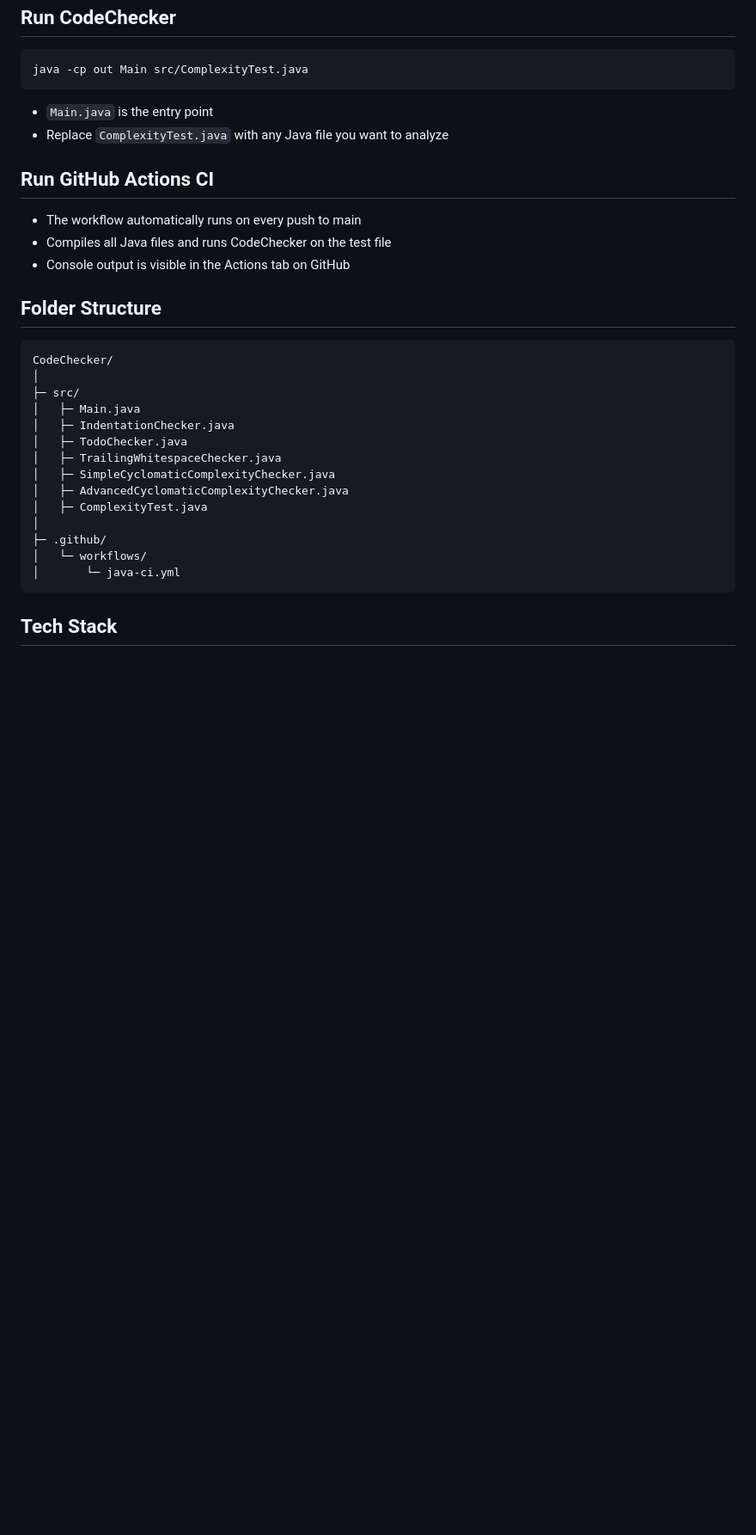
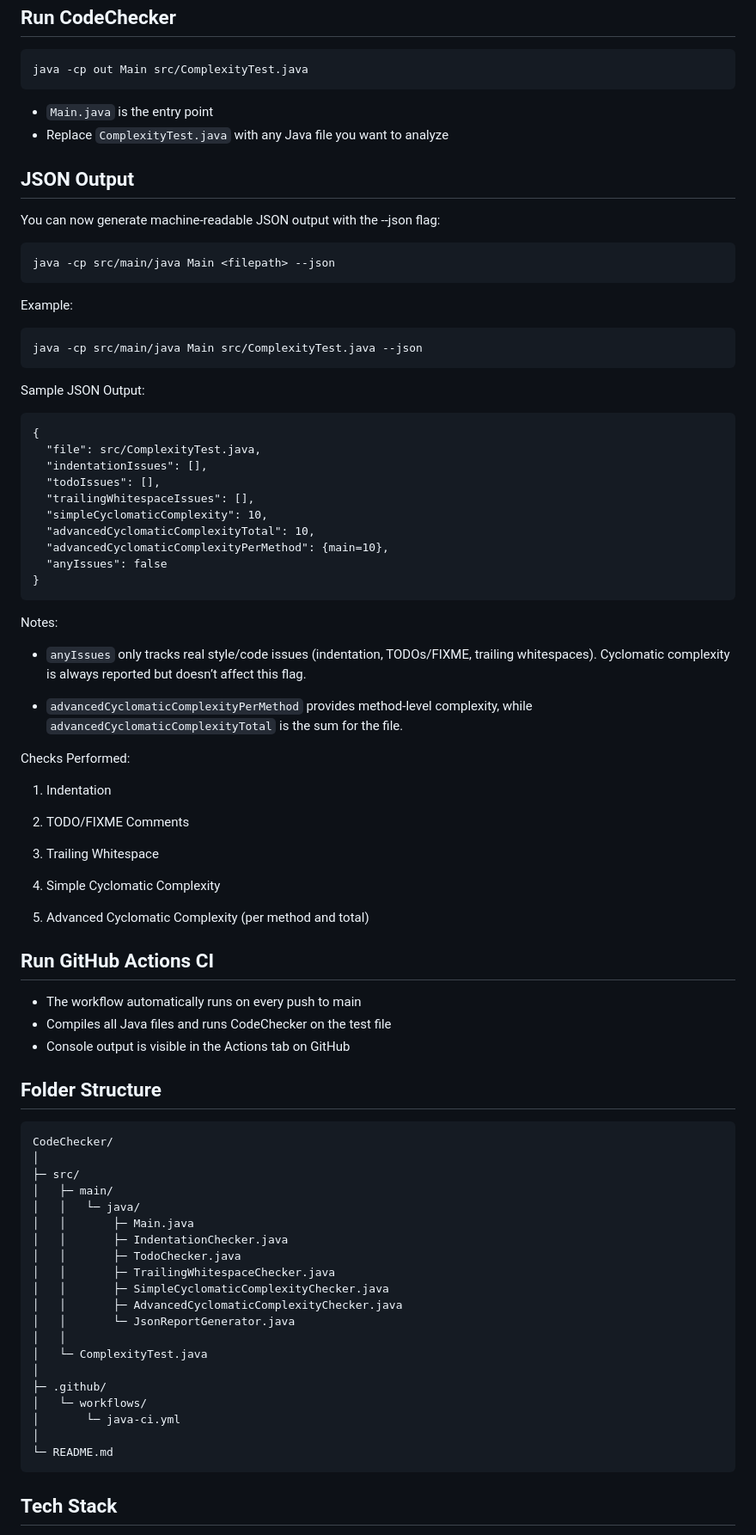
Before and after one commit to MANISH-K-07/CodeChecker, a Markdown page: README.md, the part around the change printed below. Shown: that part at 86% size. Drawn GitHub-style; blank space fills up the shorter version.

Commit message:
Added JSON output format usage details README.md

````diff
--- a/README.md
+++ b/README.md
@@ -89,6 +89,47 @@ java -cp out Main src/ComplexityTest.java
 - `Main.java` is the entry point
 - Replace `ComplexityTest.java` with any Java file you want to analyze
 
+## JSON Output
+
+You can now generate machine-readable JSON output with the --json flag:
+```
+java -cp src/main/java Main <filepath> --json
+```
+Example:
+```
+java -cp src/main/java Main src/ComplexityTest.java --json
+```
+Sample JSON Output:
+```
+{
+  "file": src/ComplexityTest.java,
+  "indentationIssues": [],
+  "todoIssues": [],
+  "trailingWhitespaceIssues": [],
+  "simpleCyclomaticComplexity": 10,
+  "advancedCyclomaticComplexityTotal": 10,
+  "advancedCyclomaticComplexityPerMethod": {main=10},
+  "anyIssues": false
+}
+```
+Notes:
+
+- `anyIssues` only tracks real style/code issues (indentation, TODOs/FIXME, trailing whitespaces). Cyclomatic complexity is always reported but doesn’t affect this flag.
+
+- `advancedCyclomaticComplexityPerMethod` provides method-level complexity, while `advancedCyclomaticComplexityTotal` is the sum for the file.
+
+Checks Performed:
+
+1. Indentation
+
+2. TODO/FIXME Comments
+
+3. Trailing Whitespace
+
+4. Simple Cyclomatic Complexity
+
+5. Advanced Cyclomatic Complexity (per method and total)
+
 ## Run GitHub Actions CI
 
 - The workflow automatically runs on every push to main
@@ -100,17 +141,23 @@ java -cp out Main src/ComplexityTest.java
 CodeChecker/
 │
 ├─ src/
-│   ├─ Main.java
-│   ├─ IndentationChecker.java
-│   ├─ TodoChecker.java
-│   ├─ TrailingWhitespaceChecker.java
-│   ├─ SimpleCyclomaticComplexityChecker.java
-│   ├─ AdvancedCyclomaticComplexityChecker.java
-│   ├─ ComplexityTest.java
+│   ├─ main/
+│   │   └─ java/
+│   │       ├─ Main.java
+│   │       ├─ IndentationChecker.java
+│   │       ├─ TodoChecker.java
+│   │       ├─ TrailingWhitespaceChecker.java
+│   │       ├─ SimpleCyclomaticComplexityChecker.java
+│   │       ├─ AdvancedCyclomaticComplexityChecker.java
+│   │       └─ JsonReportGenerator.java
+│   │
+│   └─ ComplexityTest.java
 │
 ├─ .github/
 │   └─ workflows/
 │       └─ java-ci.yml
+│
+└─ README.md
 ```
 ## Tech Stack
 - Java 17
````
Also changed, not shown: other parts of README.md (+1 -1 lines).
